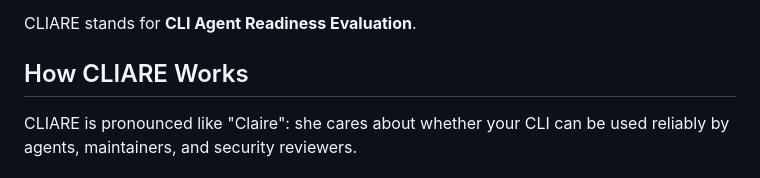
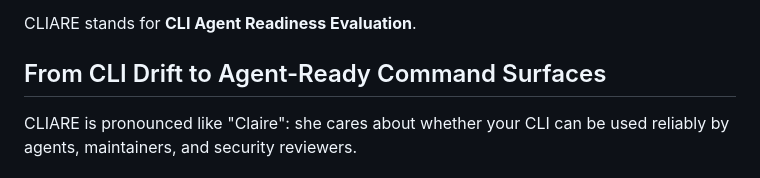
Before and after one commit to modiqo/cliare, a Markdown page: README.md, the part around the change. Rendered like a GitHub page.

Commit message:
docs: rename readme storybook section

```diff
--- a/README.md
+++ b/README.md
@@ -16,7 +16,7 @@ CLIARE answers those questions by measuring the released CLI binary as a black b
 
 CLIARE stands for **CLI Agent Readiness Evaluation**.
 
-## How CLIARE Works
+## From CLI Drift to Agent-Ready Command Surfaces
 
 CLIARE is pronounced like "Claire": she cares about whether your CLI can be used reliably by agents, maintainers, and security reviewers.
 
```
